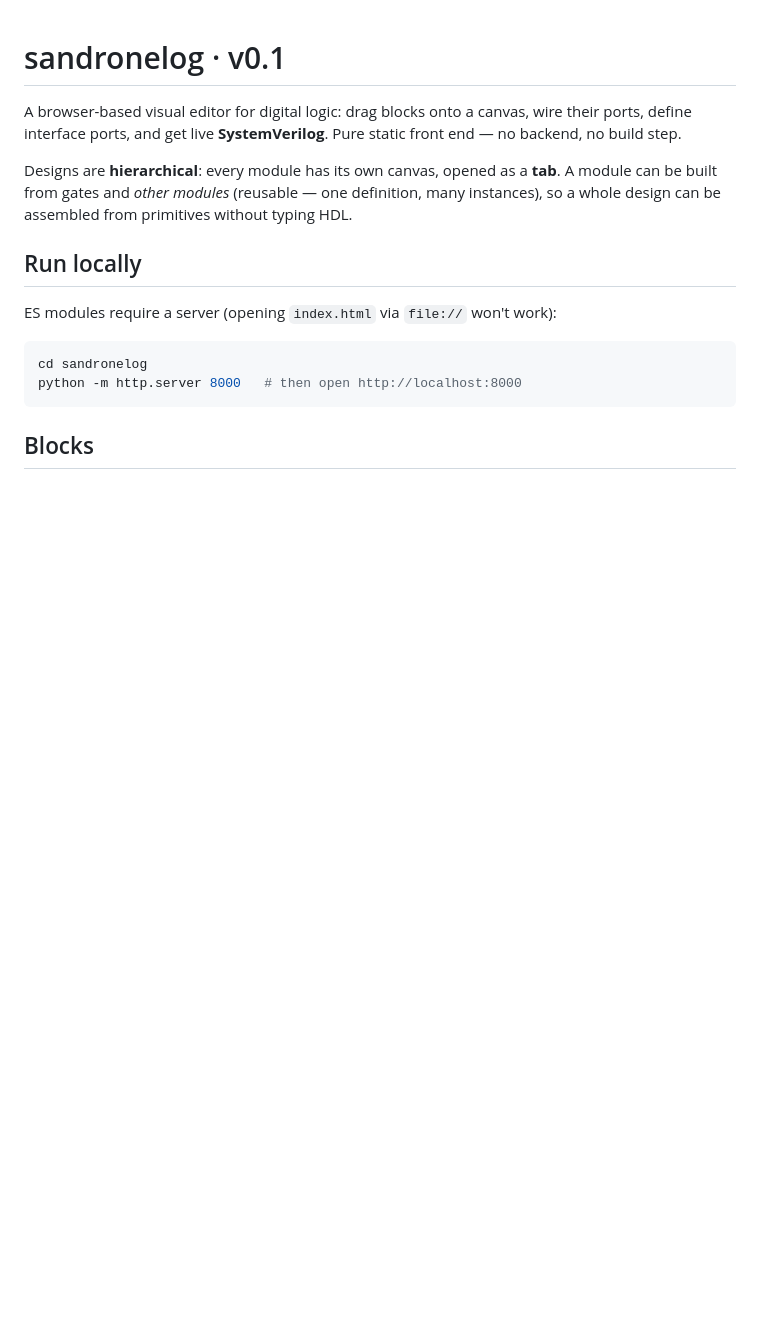
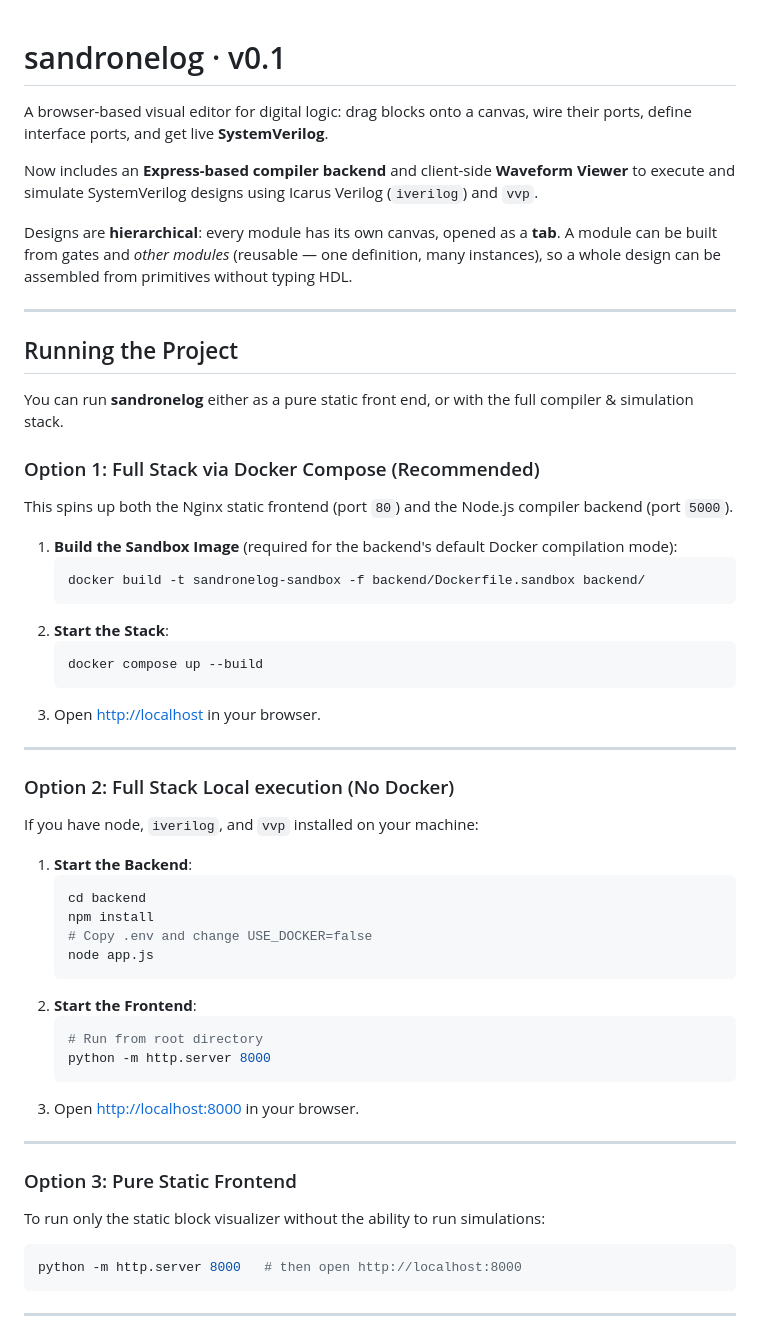
Before and after one commit to shri-kris/sandronelog, a Markdown page: README.md, the part around one of its changes. Rendered like a GitHub page; blank space fills up the shorter version.

Commit message:
docs: update README.md to document the Express backend compiler/simulation stack and custom waveform viewer

````diff
--- a/README.md
+++ b/README.md
@@ -1,21 +1,59 @@
 # sandronelog · v0.1
 
 A browser-based visual editor for digital logic: drag blocks onto a canvas, wire
-their ports, define interface ports, and get live **SystemVerilog**. Pure static
-front end — no backend, no build step.
+their ports, define interface ports, and get live **SystemVerilog**.
+
+Now includes an **Express-based compiler backend** and client-side **Waveform Viewer** to execute and simulate SystemVerilog designs using Icarus Verilog (`iverilog`) and `vvp`.
 
 Designs are **hierarchical**: every module has its own canvas, opened as a **tab**.
 A module can be built from gates and *other modules* (reusable — one definition,
 many instances), so a whole design can be assembled from primitives without typing HDL.
 
-## Run locally
+---
 
-ES modules require a server (opening `index.html` via `file://` won't work):
+## Running the Project
 
+You can run **sandronelog** either as a pure static front end, or with the full compiler & simulation stack.
+
+### Option 1: Full Stack via Docker Compose (Recommended)
+This spins up both the Nginx static frontend (port `80`) and the Node.js compiler backend (port `5000`).
+
+1. **Build the Sandbox Image** (required for the backend's default Docker compilation mode):
+   ```bash
+   docker build -t sandronelog-sandbox -f backend/Dockerfile.sandbox backend/
+   ```
+2. **Start the Stack**:
+   ```bash
+   docker compose up --build
+   ```
+3. Open [http://localhost](http://localhost) in your browser.
+
+---
+
+### Option 2: Full Stack Local execution (No Docker)
+If you have node, `iverilog`, and `vvp` installed on your machine:
+
+1. **Start the Backend**:
+   ```bash
+   cd backend
+   npm install
+   # Copy .env and change USE_DOCKER=false
+   node app.js
+   ```
+2. **Start the Frontend**:
+   ```bash
+   # Run from root directory
+   python -m http.server 8000
+   ```
+3. Open [http://localhost:8000](http://localhost:8000) in your browser.
+
+---
+
+### Option 3: Pure Static Frontend
+To run only the static block visualizer without the ability to run simulations:
 ```bash
-cd sandronelog
 python -m http.server 8000   # then open http://localhost:8000
 ```
 
-## Blocks
+---
 
````
Also changed, not shown: other parts of README.md (+41 -16 lines).
